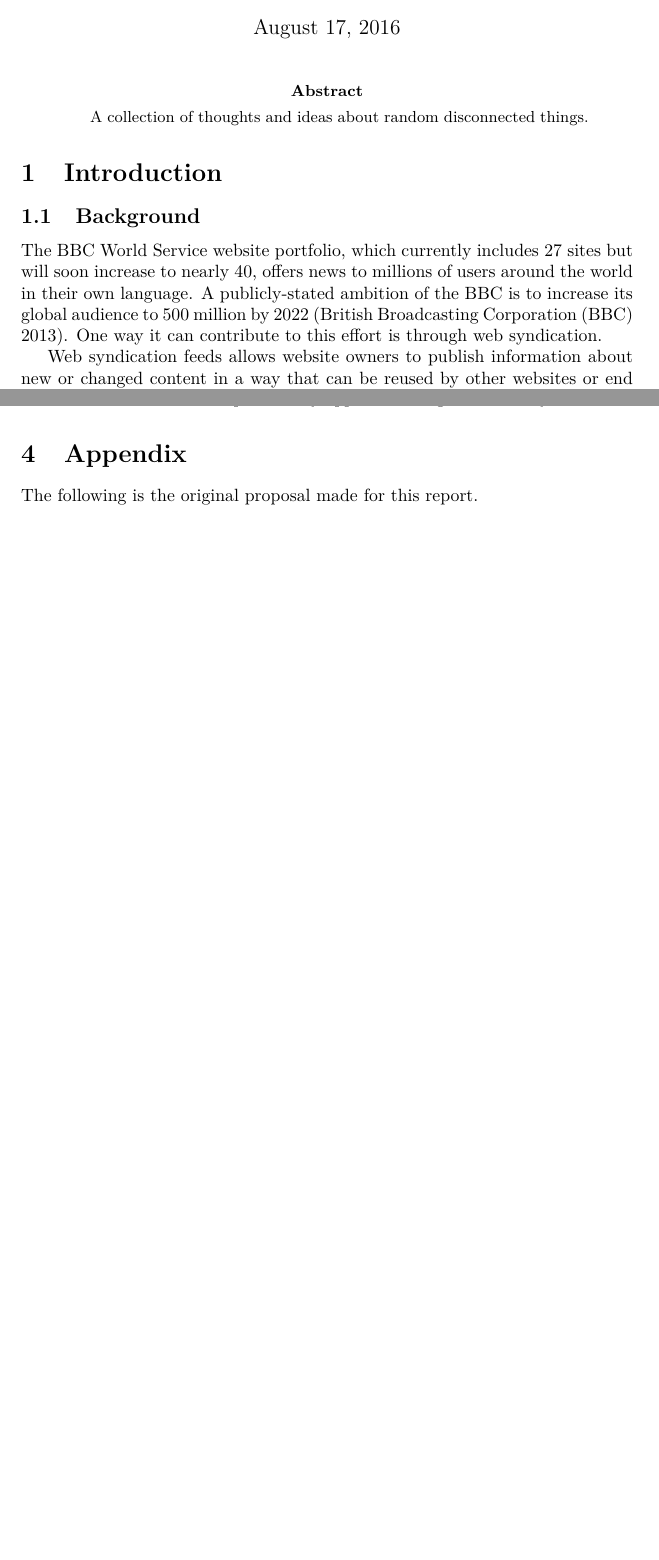
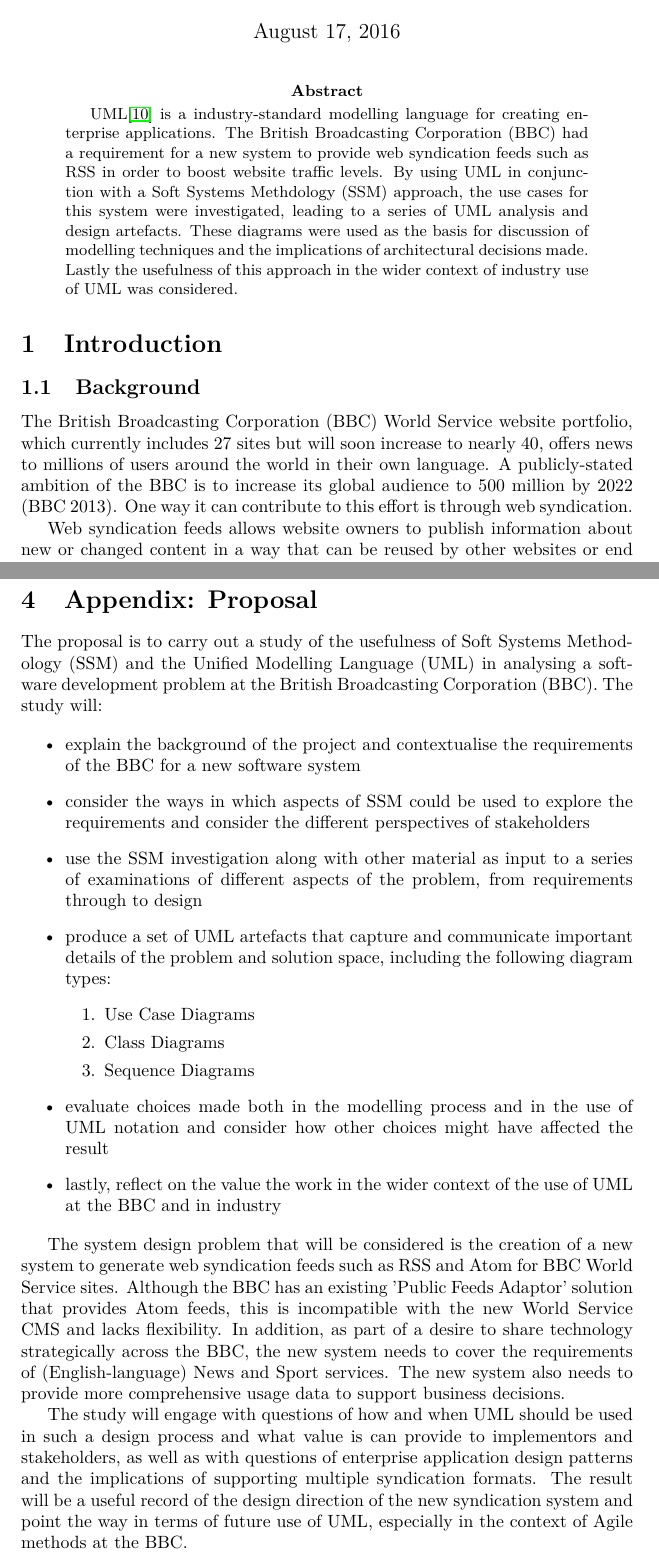
Before and after one commit to jamesdonoh/systemsdesign, a LaTeX paper (report.tex): two parts of pages 1 and 15 of 16 before the commit and two parts of pages 1 and 16 of 18 after it, joined at a grey line, cut so that both start at the same text, the shorter picture padded with empty space. Compiled offline with pdfLaTeX.

Commit message:
Appendix and abstract

```diff
--- a/report.tex
+++ b/report.tex
@@ -10,19 +10,19 @@
 
 \begin{document}
 
-\title{Usefulness of SSM and UML in Designing a Web Syndication System for the World Service}
+\title{Usefulness of SSM and UML in Designing a Web Syndication System for the BBC World Service}
 \author{James Donohue}
 
 \maketitle
 
 \begin{abstract}
-A collection of thoughts and ideas about random disconnected things.
+UML\cite{omg2011} is a industry-standard modelling language for creating enterprise applications. The British Broadcasting Corporation (BBC) had a requirement for a new system to provide web syndication feeds such as RSS in order to boost website traffic levels. By using UML in conjunction with a Soft Systems Methdology (SSM) approach, the use cases for this system were investigated, leading to a series of UML analysis and design artefacts. These diagrams were used as the basis for discussion of modelling techniques and the implications of architectural decisions made. Lastly the usefulness of this approach in the wider context of industry use of UML was considered.
 \end{abstract}
 
 \section{Introduction}
 \subsection{Background}
 
-The BBC World Service website portfolio, which currently includes 27 sites but will soon increase to nearly 40, offers news to millions of users around the world in their own language. A publicly-stated ambition of the BBC is to increase its global audience to 500 million by 2022 (British Broadcasting Corporation (BBC) 2013). One way it can contribute to this effort is through web syndication.
+The British Broadcasting Corporation (BBC) World Service website portfolio, which currently includes 27 sites but will soon increase to nearly 40, offers news to millions of users around the world in their own language. A publicly-stated ambition of the BBC is to increase its global audience to 500 million by 2022 (BBC 2013). One way it can contribute to this effort is through web syndication.
 
 Web syndication feeds allows website owners to publish information about new or changed content in a way that can be reused by other websites or end users. Standards for web syndication have existed in some form since 1997 (World Wide Web Consortium (W3C) 1997), the dominant formats today being RSS (Really Simple Syndication) and Atom (both of these are XML-based and offer a similar feature set; for the purpose of this study they are treated as equivalent).
 
@@ -292,9 +294,31 @@
 
 % Rich pictures are never finished, they should evolve as enquiry progresses (LFA p25)
 
-\section{Appendix}
+\clearpage
 
-The following is the original proposal made for this report.
+\section{Appendix: Proposal}
+
+The proposal is to carry out a study of the usefulness of Soft Systems Methodology (SSM) and the Unified Modelling Language (UML) in analysing a software development problem at the British Broadcasting Corporation (BBC). The study will:
+
+\begin{itemize}
+\item explain the background of the project and contextualise the requirements of the BBC for a new software system
+\item consider the ways in which aspects of SSM could be used to explore the requirements and consider the different perspectives of stakeholders
+\item use the SSM investigation along with other material as input to a series of examinations of different aspects of the problem, from requirements through to design
+\item produce a set of UML artefacts that capture and communicate important details of the problem and solution space, including the following diagram types:
+\begin{enumerate}
+\item Use Case Diagrams
+\item Class Diagrams
+\item Sequence Diagrams
+\end{enumerate}
+\item evaluate choices made both in the modelling process and in the use of UML notation and consider how other choices might have affected the result
+\item lastly, reflect on the value the work in the wider context of the use of UML at the BBC and in industry
+\end{itemize}
+
+The system design problem that will be considered is the creation of a new system to generate web syndication feeds such as RSS and Atom for BBC World Service sites. Although the BBC has an existing 'Public Feeds Adaptor' solution that provides Atom feeds, this is incompatible with the new World Service CMS and lacks flexibility. In addition, as part of a desire to share technology strategically across the BBC, the new system needs to cover the requirements of (English-language) News and Sport services. The new system also needs to provide more comprehensive usage data to support business decisions.
+
+The study will engage with questions of how and when UML should be used in such a design process and what value is can provide to implementors and stakeholders, as well as with questions of enterprise application design patterns and the implications of supporting multiple syndication formats. The result will be a useful record of the design direction of the new syndication system and point the way in terms of future use of UML, especially in the context of Agile methods at the BBC.
+
+\clearpage
 
 \begin{thebibliography}{9}
 
```
Also changed, not shown: report.tex (2 more changed lines).
